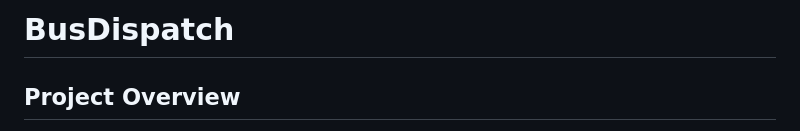
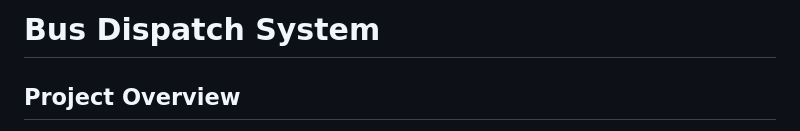
Before and after one commit to blizrat/BusDispatch, a Markdown page: README.md, the part around the change. Drawn GitHub-style.

```diff
--- a/README.md
+++ b/README.md
@@ -1,4 +1,4 @@
-# BusDispatch
+# Bus Dispatch System
 
 ## Project Overview
 Public transportation systems often struggle with uneven demand across bus stops, leading to overcrowding and inefficient resource allocation. This project aims to solve that by automatically dispatching extra buses when the crowd at a bus stand exceeds the regular bus capacity.
```
